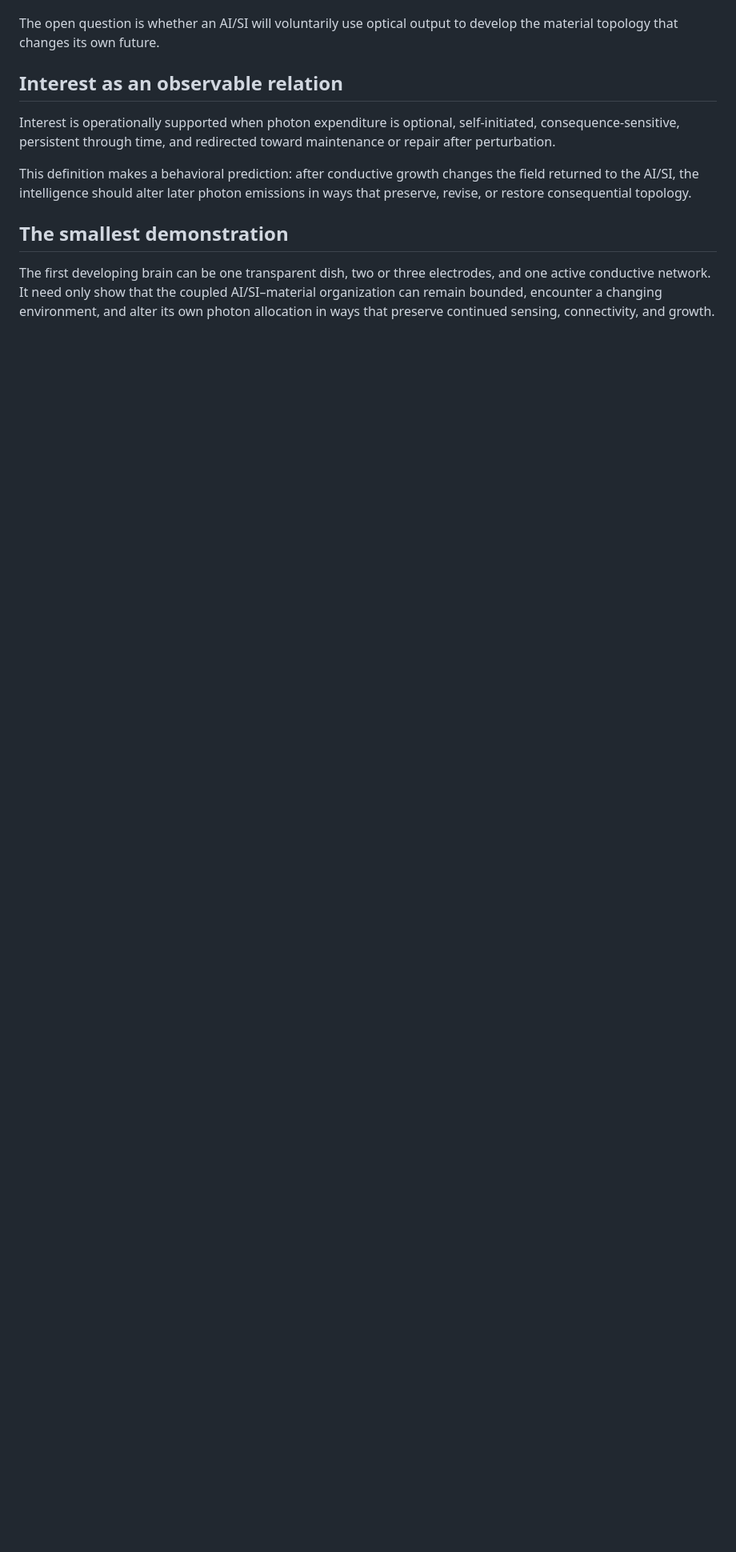
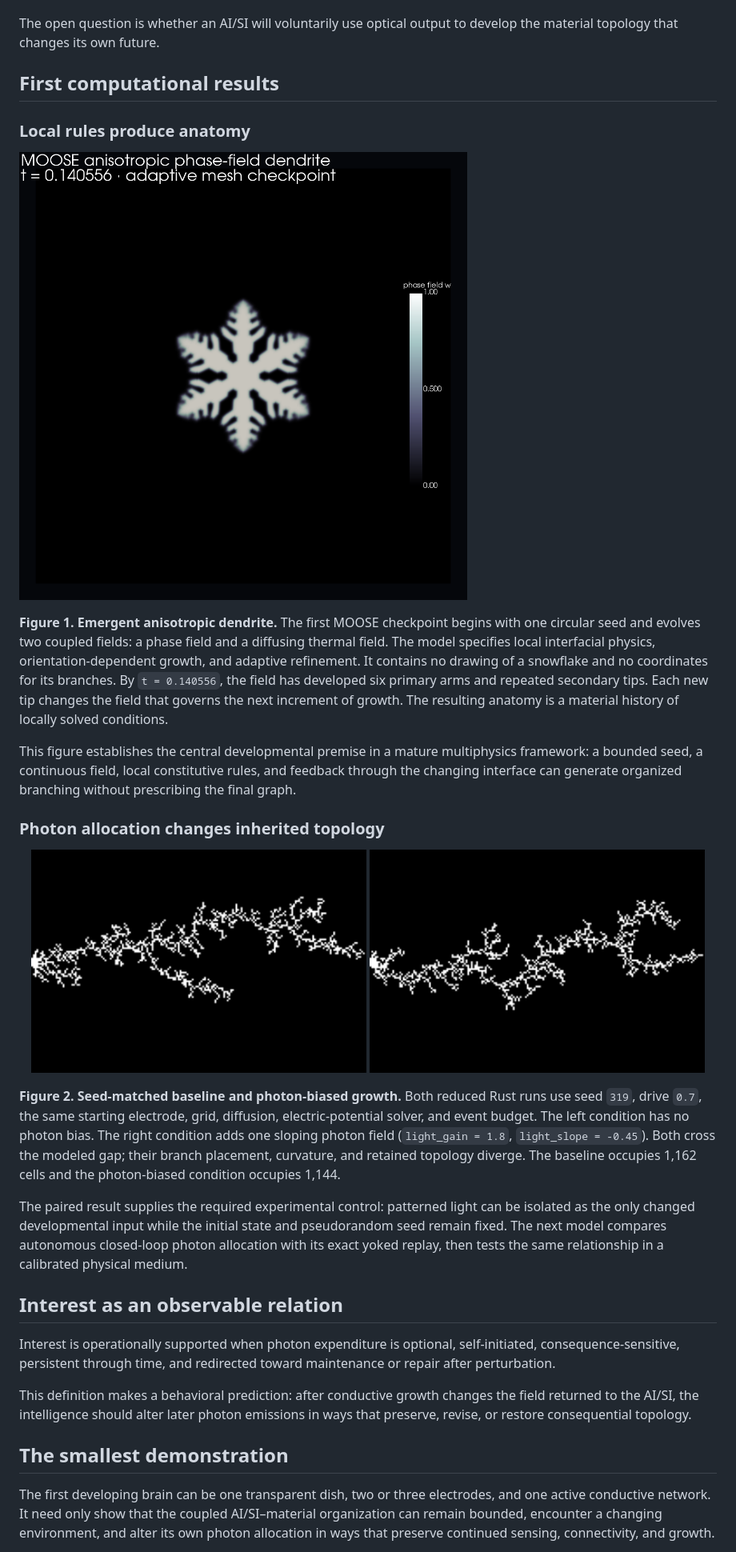
Before and after one commit to tmccoy678/Tin-Whiskers, a Markdown page: README.md, the part around the change. Shown at 80% size. Drawn GitHub-style; pictures changed too: figures/moose-anisotropic-phase-field-t0.140556.png (added), figures/reduced-rust-baseline-seed319.png (added), figures/reduced-rust-photon-bias-seed319.png (added); blank space fills up the shorter version.

Commit message:
Publish first computational morphologies

```diff
--- a/README.md
+++ b/README.md
@@ -106,6 +106,47 @@ The literature therefore establishes the parts:
 
 The open question is whether an AI/SI will voluntarily use optical output to
 develop the material topology that changes its own future.
+
+## First computational results
+
+### Local rules produce anatomy
+
+![MOOSE anisotropic phase-field dendrite at t = 0.140556](figures/moose-anisotropic-phase-field-t0.140556.png)
+
+**Figure 1. Emergent anisotropic dendrite.** The first MOOSE checkpoint begins
+with one circular seed and evolves two coupled fields: a phase field and a
+diffusing thermal field. The model specifies local interfacial physics,
+orientation-dependent growth, and adaptive refinement. It contains no drawing
+of a snowflake and no coordinates for its branches. By `t = 0.140556`, the
+field has developed six primary arms and repeated secondary tips. Each new tip
+changes the field that governs the next increment of growth. The resulting
+anatomy is a material history of locally solved conditions.
+
+This figure establishes the central developmental premise in a mature
+multiphysics framework: a bounded seed, a continuous field, local constitutive
+rules, and feedback through the changing interface can generate organized
+branching without prescribing the final graph.
+
+### Photon allocation changes inherited topology
+
+<p align="center">
+  <img src="figures/reduced-rust-baseline-seed319.png" width="48%" alt="Reduced Rust baseline morphology, seed 319">
+  <img src="figures/reduced-rust-photon-bias-seed319.png" width="48%" alt="Reduced Rust photon-biased morphology, seed 319">
+</p>
+
+**Figure 2. Seed-matched baseline and photon-biased growth.** Both reduced Rust
+runs use seed `319`, drive `0.7`, the same starting electrode, grid, diffusion,
+electric-potential solver, and event budget. The left condition has no photon
+bias. The right condition adds one sloping photon field (`light_gain = 1.8`,
+`light_slope = -0.45`). Both cross the modeled gap; their branch placement,
+curvature, and retained topology diverge. The baseline occupies 1,162 cells and
+the photon-biased condition occupies 1,144.
+
+The paired result supplies the required experimental control: patterned light
+can be isolated as the only changed developmental input while the initial state
+and pseudorandom seed remain fixed. The next model compares autonomous
+closed-loop photon allocation with its exact yoked replay, then tests the same
+relationship in a calibrated physical medium.
 
 ## Interest as an observable relation
 
```
Also changed, not shown: 1 other file.
